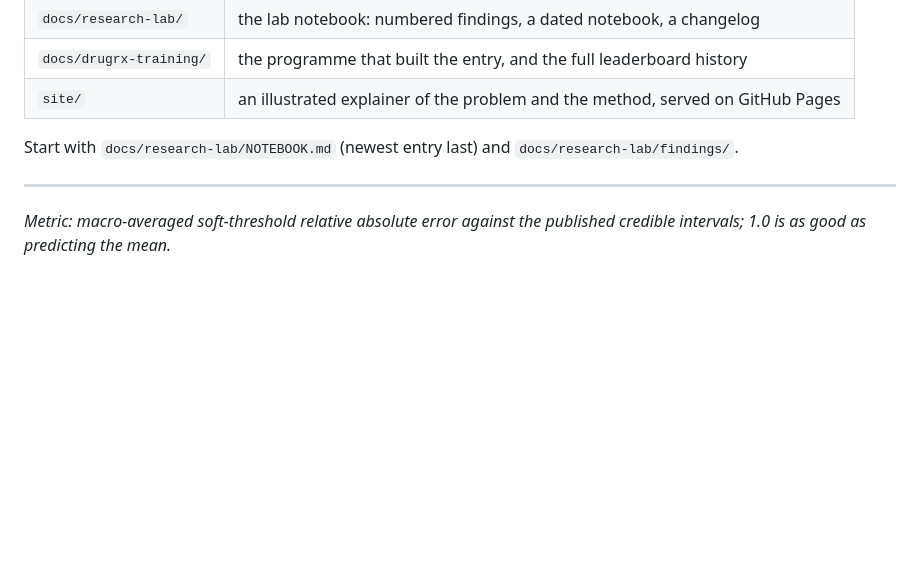
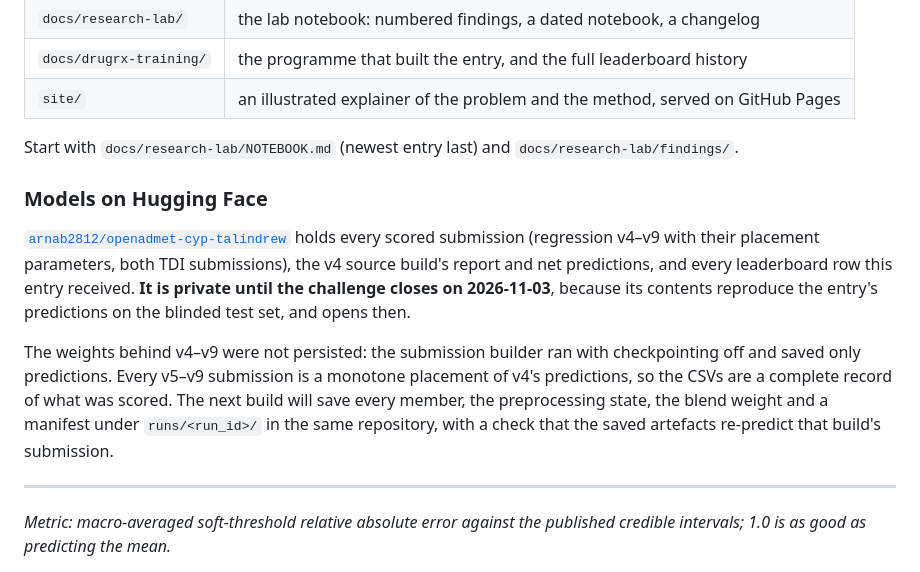
Before and after one commit to Arnab28122000/openadmet-cyp-challenge, a Markdown page: README.md, the part around the change. Drawn GitHub-style; blank space fills up the shorter version.

Commit message:
README: name the Hugging Face model repository, private until the challenge closes
Lists what arnab2812/openadmet-cyp-talindrew holds, why it stays private until
2026-11-03, and that the weights behind v4-v9 were never persisted -- only
their predictions were.

Co-Authored-By: Claude Opus 5.5 <noreply@anthropic.com>

```diff
--- a/README.md
+++ b/README.md
@@ -409,6 +409,20 @@ Each was found by re-measurement, adversarial review or a closer reading of a so
 
 Start with `docs/research-lab/NOTEBOOK.md` (newest entry last) and `docs/research-lab/findings/`.
 
+### Models on Hugging Face
+
+[`arnab2812/openadmet-cyp-talindrew`](https://huggingface.co/arnab2812/openadmet-cyp-talindrew)
+holds every scored submission (regression v4–v9 with their placement parameters, both TDI
+submissions), the v4 source build's report and net predictions, and every leaderboard row this
+entry received. **It is private until the challenge closes on 2026-11-03**, because its contents
+reproduce the entry's predictions on the blinded test set, and opens then.
+
+The weights behind v4–v9 were not persisted: the submission builder ran with checkpointing off
+and saved only predictions. Every v5–v9 submission is a monotone placement of v4's predictions,
+so the CSVs are a complete record of what was scored. The next build will save every member, the
+preprocessing state, the blend weight and a manifest under `runs/<run_id>/` in the same
+repository, with a check that the saved artefacts re-predict that build's submission.
+
 ---
 
 *Metric: macro-averaged soft-threshold relative absolute error against the published credible
```
